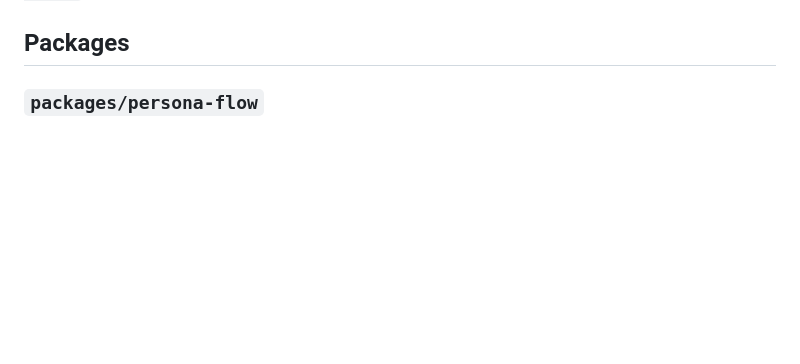
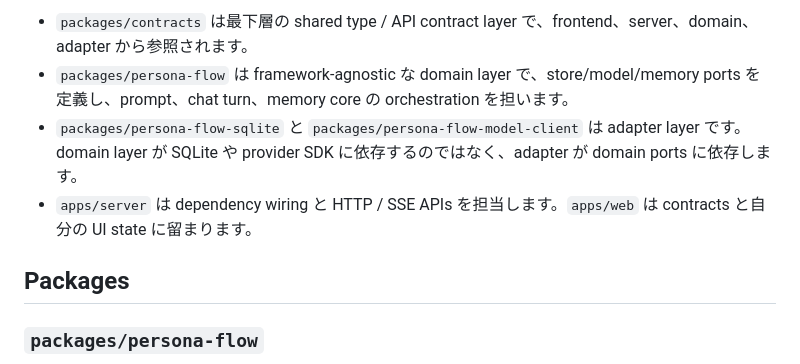
Before and after one commit to cong-jing/ss.ai, a Markdown page: docs/project-map.ja.md, the part around one of its changes. Drawn GitHub-style; blank space fills up the shorter version.

Commit message:
feat(docs): add module dependency map to project map documentation

```diff
--- a/docs/project-map.ja.md
+++ b/docs/project-map.ja.md
@@ -119,3 +151,7 @@ pnpm --dir ./.deploy-prod/server start
+- `packages/contracts` は最下層の shared type / API contract layer で、frontend、server、domain、adapter から参照されます。
+- `packages/persona-flow` は framework-agnostic な domain layer で、store/model/memory ports を定義し、prompt、chat turn、memory core の orchestration を担います。
+- `packages/persona-flow-sqlite` と `packages/persona-flow-model-client` は adapter layer です。domain layer が SQLite や provider SDK に依存するのではなく、adapter が domain ports に依存します。
+- `apps/server` は dependency wiring と HTTP / SSE APIs を担当します。`apps/web` は contracts と自分の UI state に留まります。
 
 ## Packages
 
```
Also changed, not shown: other parts of docs/project-map.ja.md (+32 -0 lines), docs/project-map.md (+36 -0 lines), docs/project-map.zh-CN.md (+36 -0 lines).
